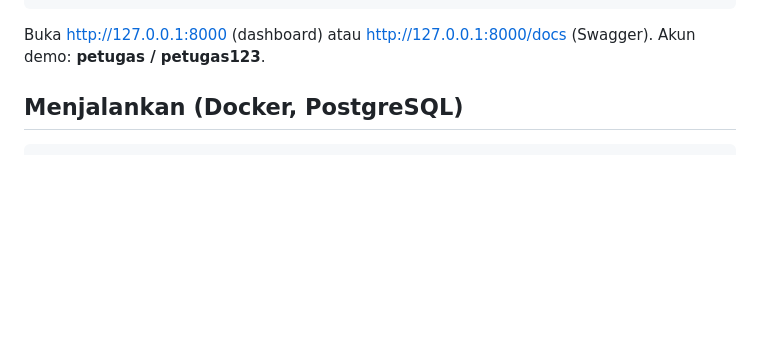
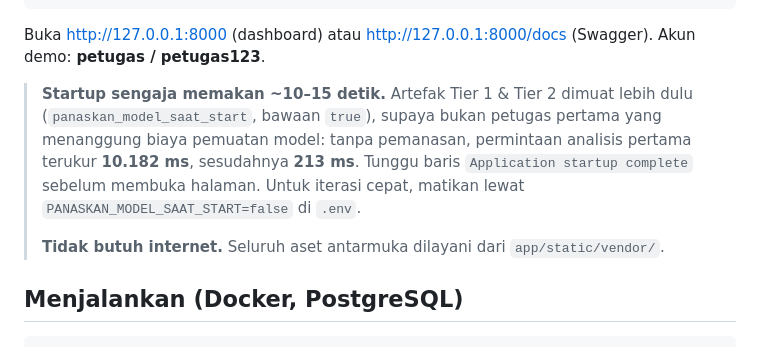
Before and after one commit to rahmatullahaditya780/bansos-dss, a Markdown page: README.md, the part around the change. Drawn GitHub-style; blank space fills up the shorter version.

Commit message:
README: catat pemanasan artefak saat startup dan sifat luring dashboard
Startup kini ~10-15 detik karena artefak Tier 1 & 2 dimuat lebih dulu; tanpa catatan ini,
jeda itu terbaca seperti aplikasi menggantung. Angkanya disebut supaya alasannya jelas:
permintaan analisis pertama 10.182 ms tanpa pemanasan, 213 ms sesudahnya.

Co-Authored-By: Claude Opus 5 <noreply@anthropic.com>

```diff
--- a/README.md
+++ b/README.md
@@ -39,6 +39,14 @@ uvicorn app.main:app --reload
 
 Buka http://127.0.0.1:8000 (dashboard) atau http://127.0.0.1:8000/docs (Swagger).
 Akun demo: **petugas / petugas123**.
+
+> **Startup sengaja memakan ~10–15 detik.** Artefak Tier 1 & Tier 2 dimuat lebih dulu
+> (`panaskan_model_saat_start`, bawaan `true`), supaya bukan petugas pertama yang menanggung biaya
+> pemuatan model: tanpa pemanasan, permintaan analisis pertama terukur **10.182 ms**, sesudahnya
+> **213 ms**. Tunggu baris `Application startup complete` sebelum membuka halaman.
+> Untuk iterasi cepat, matikan lewat `PANASKAN_MODEL_SAAT_START=false` di `.env`.
+>
+> **Tidak butuh internet.** Seluruh aset antarmuka dilayani dari `app/static/vendor/`.
 
 ## Menjalankan (Docker, PostgreSQL)
 
```
